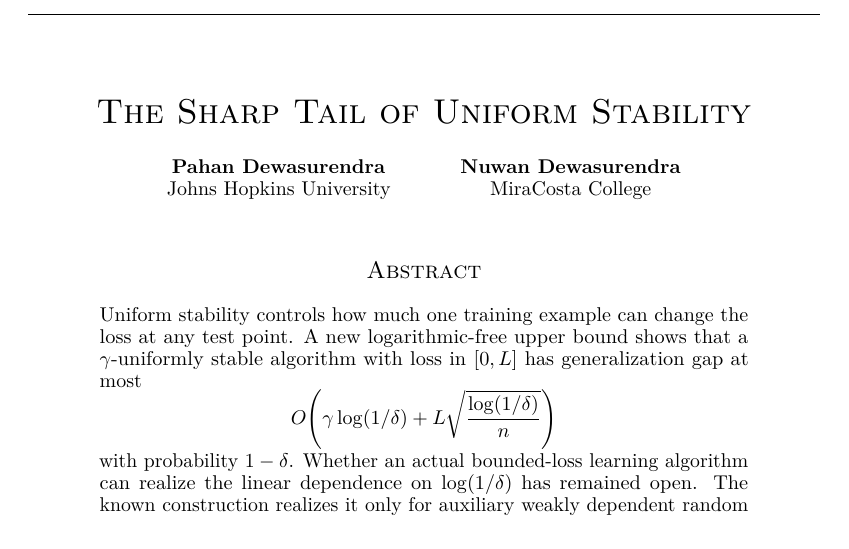
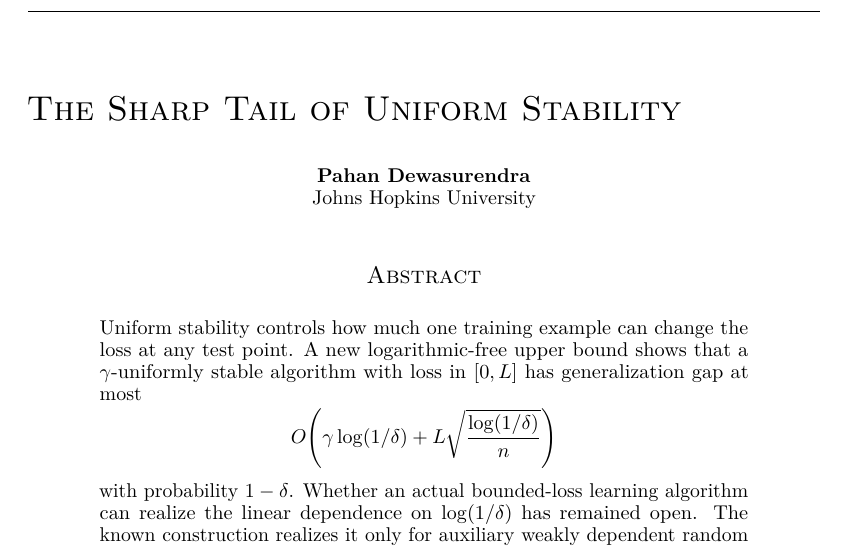
Before and after one commit to andotheror/sharp-tail-uniform-stability, a LaTeX paper (main.tex): part of page 1 of 12, cut so that both start at the same text. Compiled offline with pdfLaTeX.

Commit message:
Revert the author and title formatting changes, keeping only the citation corrections

```diff
--- a/main.tex
+++ b/main.tex
@@ -26,9 +26,9 @@
 \newcommand{\clip}{\operatorname{clip}}
 \newcommand{\sgn}{\operatorname{sgn}}
 
-\title{\centering The Sharp Tail of Uniform Stability}
+\title{The Sharp Tail of Uniform Stability}
 
-\author{\makebox[\linewidth][c]{\begin{tabular}{c@{\hspace{3.5em}}c}\textbf{Pahan Dewasurendra} & \textbf{Nuwan Dewasurendra}\\ Johns Hopkins University & MiraCosta College\end{tabular}}}
+\author{\textbf{Pahan Dewasurendra} \\ Johns Hopkins University}
 
 \hypersetup{pdftitle={The Sharp Tail of Uniform Stability},pdfauthor={Pahan Dewasurendra},pdfkeywords={uniform stability, generalization bounds, lower bounds, moment inequalities, concentration, high-probability bounds, learning theory},pdfsubject={preprint}}
 \begin{document}
```
Also changed, not shown: main.pdf.
